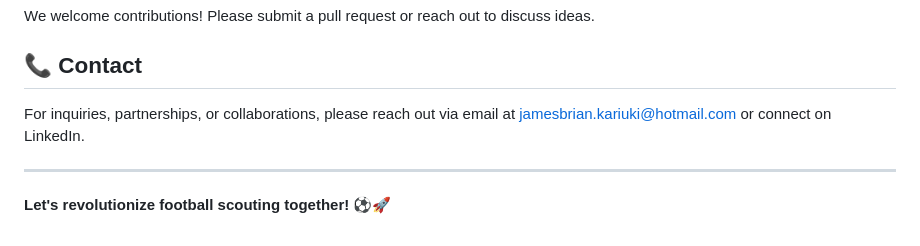
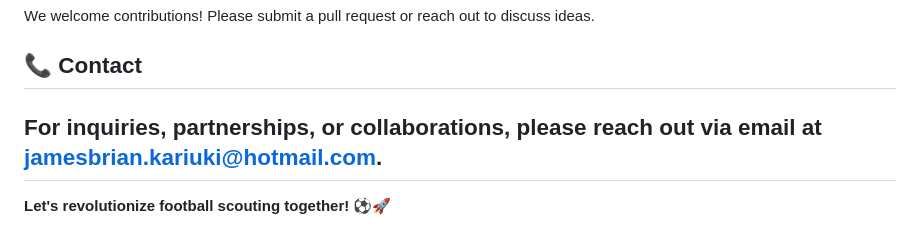
Before and after one commit to Hamez-brayo/football-scout, a Markdown page: README.md, the part around the change. Rendered like a GitHub page.

```diff
--- a/README.md
+++ b/README.md
@@ -85,7 +85,6 @@ Our platform provides:
 We welcome contributions! Please submit a pull request or reach out to discuss ideas.
 
 ## 📞 Contact
-For inquiries, partnerships, or collaborations, please reach out via email at jamesbrian.kariuki@hotmail.com or connect on LinkedIn.
-
+For inquiries, partnerships, or collaborations, please reach out via email at jamesbrian.kariuki@hotmail.com.
 ---
 **Let's revolutionize football scouting together! ⚽🚀**
```
